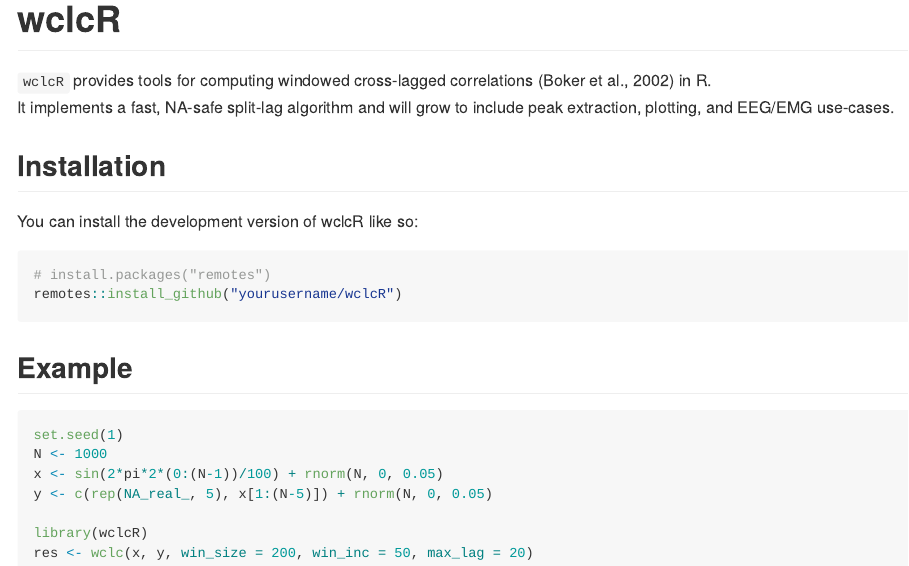
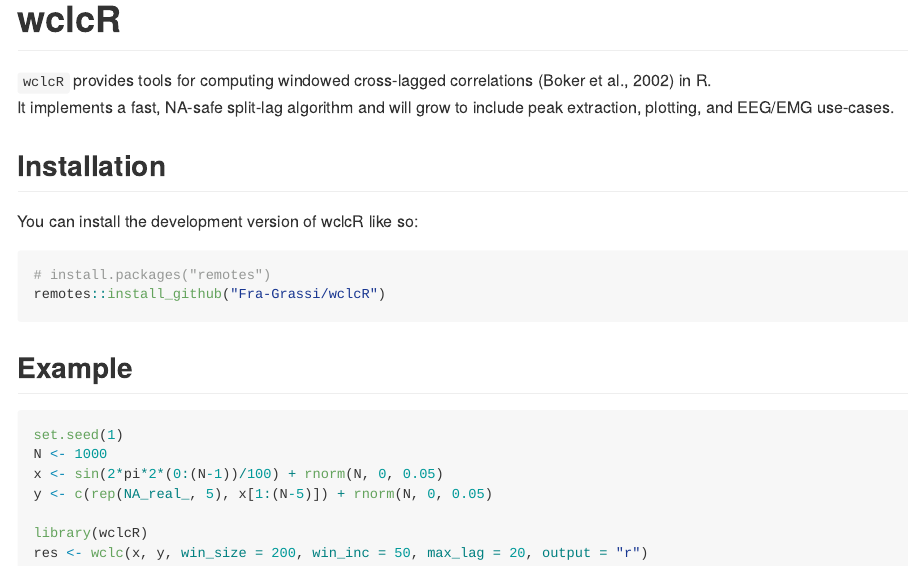
Before and after one commit to Fra-Grassi/wclcR, an R Markdown document (README.Rmd): the page in a window 1100 px wide, from its top. The pictures show the output file README.md that the author committed with the source, drawn offline in the style of GitHub.

Commit message:
Updated example in README

````diff
--- a/README.Rmd
+++ b/README.Rmd
@@ -25,7 +25,7 @@
 
 ``` r
 # install.packages("remotes")
-remotes::install_github("yourusername/wclcR")
+remotes::install_github("Fra-Grassi/wclcR")
 ```
 
 ## Example
@@ -37,5 +37,5 @@
 y <- c(rep(NA_real_, 5), x[1:(N-5)]) + rnorm(N, 0, 0.05)
 
 library(wclcR)
-res <- wclc(x, y, win_size = 200, win_inc = 50, max_lag = 20)
+res <- wclc(x, y, win_size = 200, win_inc = 50, max_lag = 20, output = "r")
 ```
````
Also changed, not shown: README.md, 1 other file.
